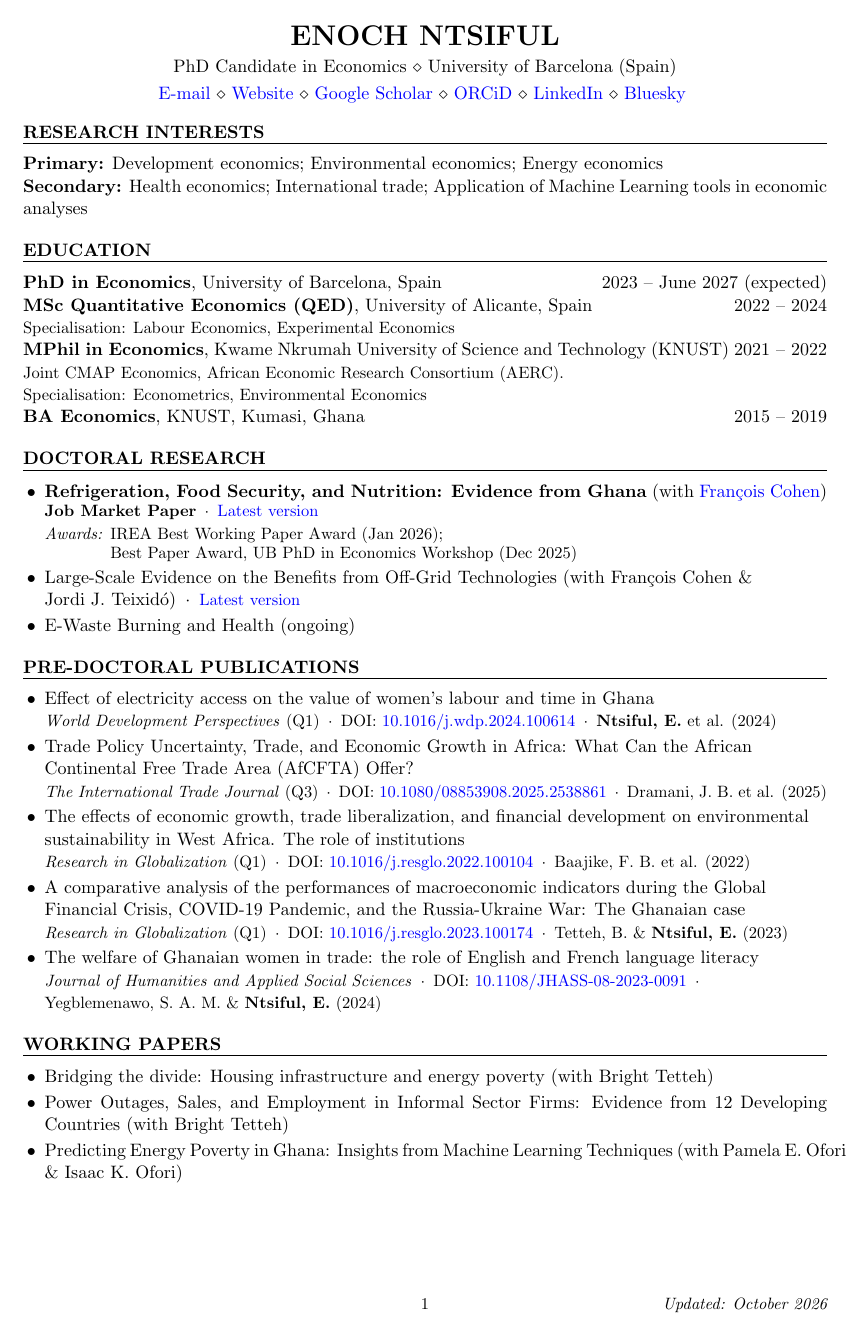
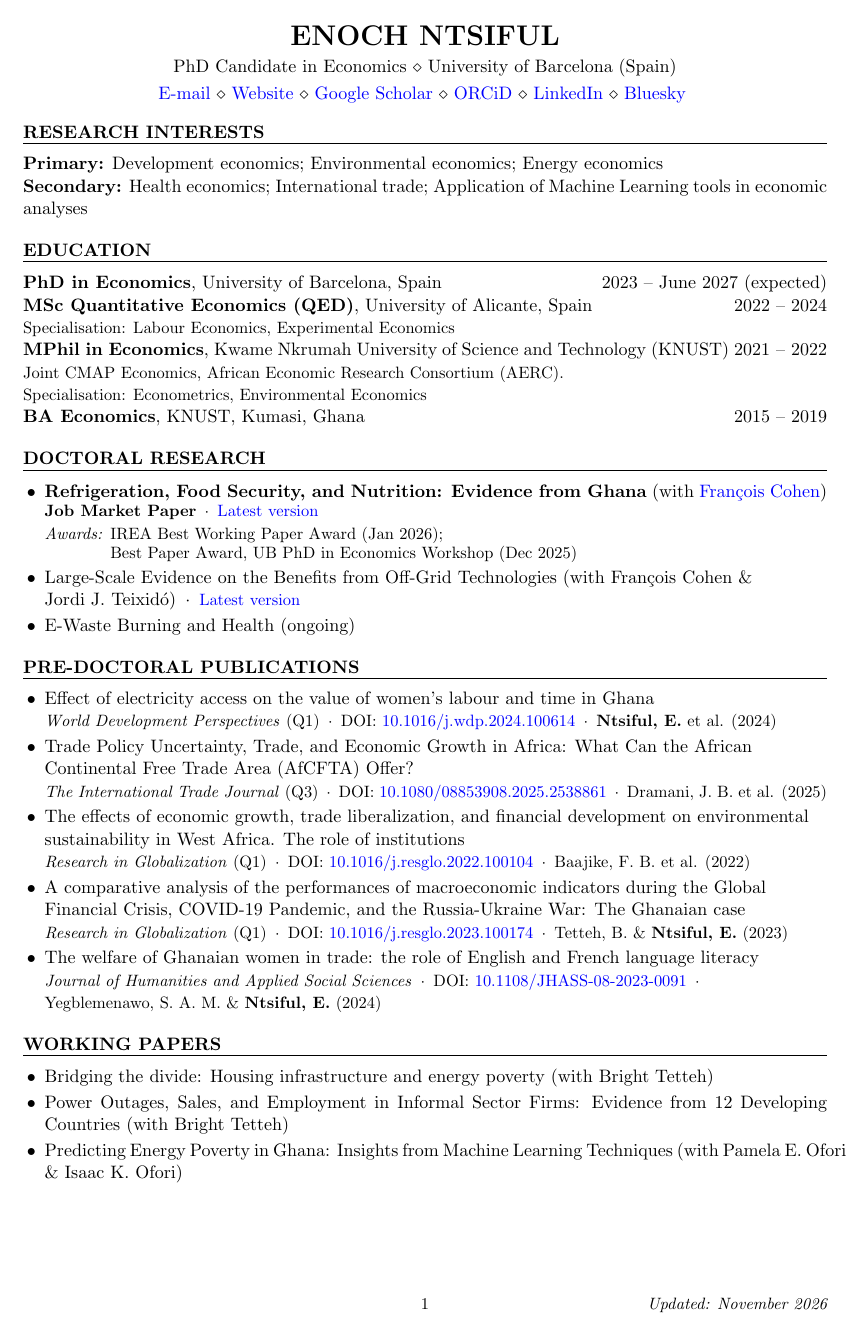
Before and after one commit to ntsifulenoch/ntsifulenoch.github.io, a LaTeX CV (resume_ntsiful.tex): page 1 of 3. Compiled offline with pdfLaTeX.

Commit message:
CV: footer date November 2026
Co-Authored-By: Claude Opus 5.5 <noreply@anthropic.com>

```diff
--- a/resume_ntsiful.tex
+++ b/resume_ntsiful.tex
@@ -14,7 +14,7 @@
 \renewcommand{\headrulewidth}{0pt}
 \setlength{\headheight}{14pt}
 \fancyfoot[C]{\small \thepage}
-\fancyfoot[R]{\small \it Updated: October 2026}
+\fancyfoot[R]{\small \it Updated: November 2026}
 
 % Spacing: room to scan each section, still about three pages
 \setlength{\parskip}{3pt}
```
